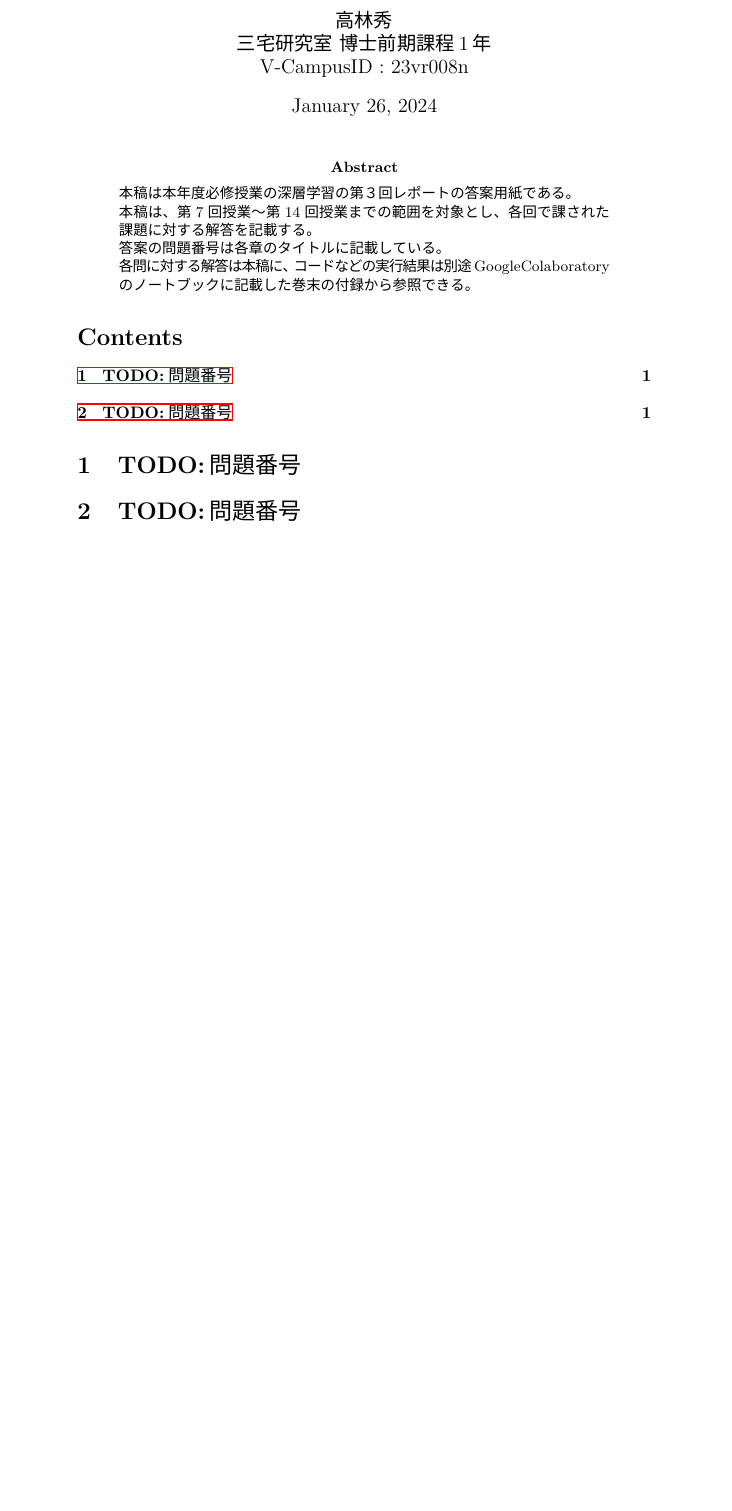
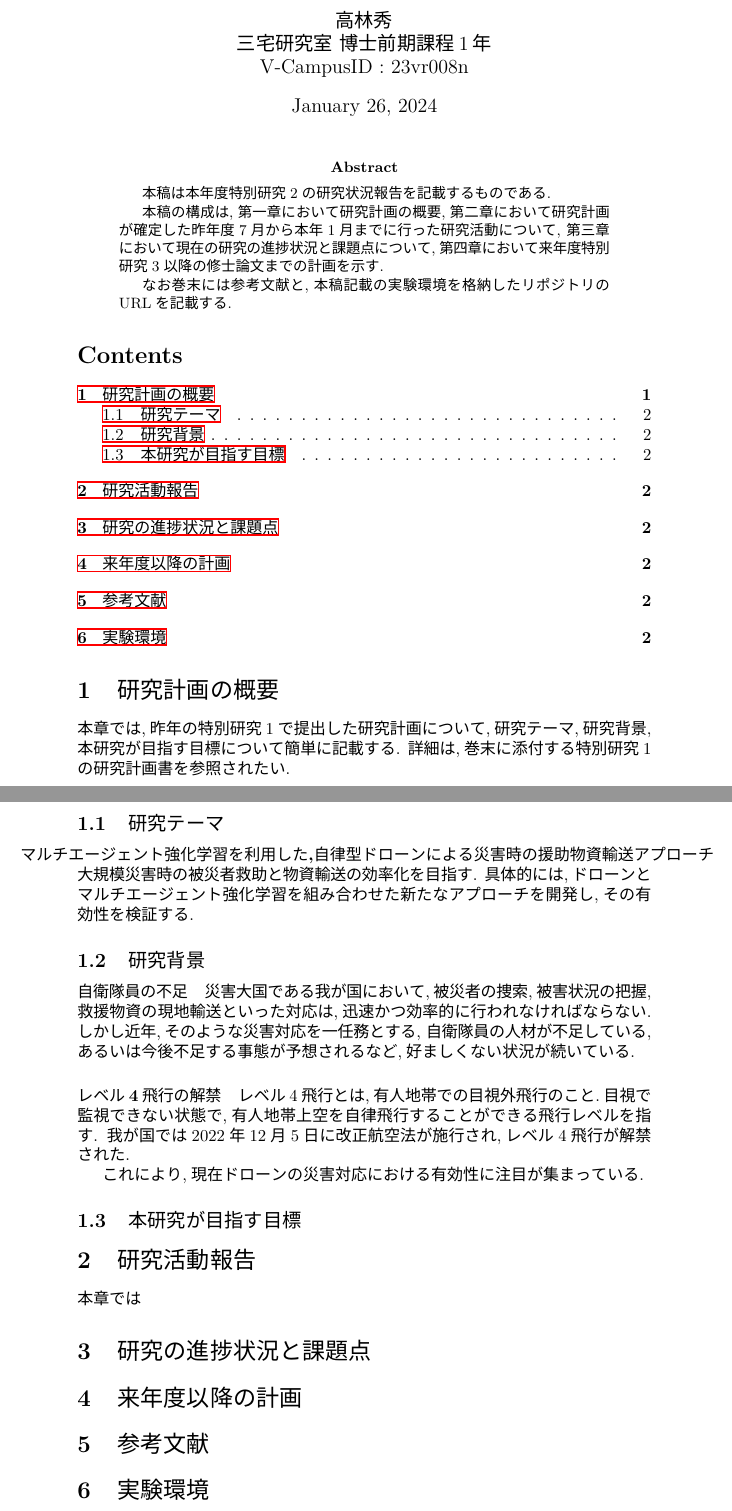
Before and after one commit to tsyu12345/MasterResearchReports, a LaTeX paper (Report2/23vr008n.tex): part of the page before the commit and two parts of pages 1 and 2 of 2 after it, the two joined at a grey line, cut so that both start at the same text, the shorter picture padded with empty space. The pictures show the PDF file Report2/23vr008n.pdf that the author committed with the source.

Commit message:
第1章 研究計画概要 初校。第２章の活動報告ひな型

```diff
--- a/Report2/23vr008n.tex
+++ b/Report2/23vr008n.tex
@@ -52,14 +52,14 @@
 \maketitle
 
 \begin{abstract}
-    本稿は本年度特別研究2の研究状況報告を記載するものである。\par
-    本稿の構成は、第一章において研究計画の概要、第二章において研究計画が確定した昨年度7月から本年1月までに行った研究活動について、
-    第三章において現在の研究の進捗状況と課題点について、第四章において来年度特別研究3以降の修士論文までの計画を示す。\par
+    本稿は本年度特別研究2の研究状況報告を記載するものである.\par
+    本稿の構成は,第一章において研究計画の概要,第二章において研究計画が確定した昨年度7月から本年1月までに行った研究活動について,
+    第三章において現在の研究の進捗状況と課題点について,第四章において来年度特別研究3以降の修士論文までの計画を示す.\par
     %TODO:第一章の概要
     %TODO:第二章の概要
     %TODO:第三章の概要
     %TODO:第四章の概要
-    なお巻末には参考文献と、本稿記載の実験環境を格納したリポジトリのURLを記載する。
+    なお巻末には参考文献と,本稿記載の実験環境を格納したリポジトリのURLを記載する.
 \end{abstract}
 
 
@@ -68,10 +68,49 @@
 
 
 \section{研究計画の概要}
+本章では,昨年の特別研究1で提出した研究計画について,研究テーマ,研究背景,本研究が目指す目標について簡単に記載する.
+詳細は,巻末に添付する特別研究1の研究計画書を参照されたい.
+\subsection{研究テーマ}
+    \centerline{
+        \textbf{マルチエージェント強化学習を利用した,} \\
+        \textbf{自律型ドローンによる災害時の援助物資輸送アプローチ}
+    }
+
+    大規模災害時の被災者救助と物資輸送の効率化を目指す.
+    具体的には,ドローンとマルチエージェント強化学習を組み合わせた新たなアプローチを開発し,その有効性を検証する.
+\subsection{研究背景}
+\paragraph{自衛隊員の不足} \par
+
+災害大国である我が国において,被災者の捜索,被害状況の把握,
+救援物資の現地輸送といった対応は,迅速かつ効率的に行われなければならない.しかし近年,そのような災害対応を一任務とする,
+自衛隊員の人材が不足している,あるいは今後不足する事態が予想されるなど,好ましくない状況が続いている.
+\paragraph{レベル4飛行の解禁} \par
+
+レベル4飛行とは,有人地帯での目視外飛行のこと.目視で監視できない状態で,有人地帯上空を自律飛行することができる飛行レベルを指す.
+我が国では2022年12月5日に改正航空法が施行され,レベル4飛行が解禁された.\par
+これにより,現在ドローンの災害対応における有効性に注目が集まっている.
+
+\subsection{本研究が目指す目標}
+本研究では,災害で孤立した街や都市を再現し,複数のドローンをエージェントとした強化学習に
+よって,被災者の捜索,救援物資の輸送の最適化を模索し,自律型ドローンの災害時における有用性を
+検証する.\par
+また,学習したモデルを用いて,実際のドローンを用いた飛行までの技術開発と飛行実験まで行うことを目標とする.
+
 \section{研究活動報告}
+本章では昨年度7月の研究計画の確定から本年1月までに行った研究活動について記載する.
+\subsection{災害対応における問題点の調査}
+\subsection{ドローンの災害時活用事例調査}
+\subsection{ドローンの性能限界と法的な問題点の調査}
+\subsection{シングルエージェントでの簡単な物資輸送シミュレーション}
+\subsection{マルチエージェントでの簡単な物資輸送シミュレーション}
+\subsection{強化学習モデルと実機ドローンの連携を行うための技術調査}
+
 \section{研究の進捗状況と課題点}
+
 \section{来年度以降の計画}
+
 \section{参考文献}
+
 \section{実験環境}
 
 \end{document}
```
Also changed, not shown: Report2/23vr008n.pdf, 5 other files.
